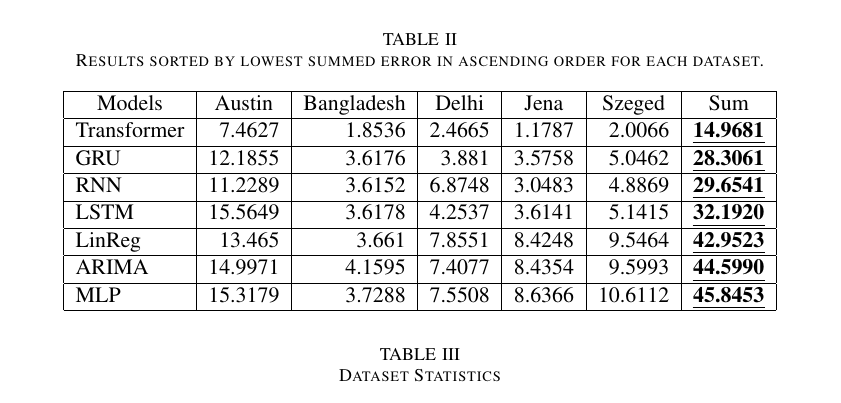
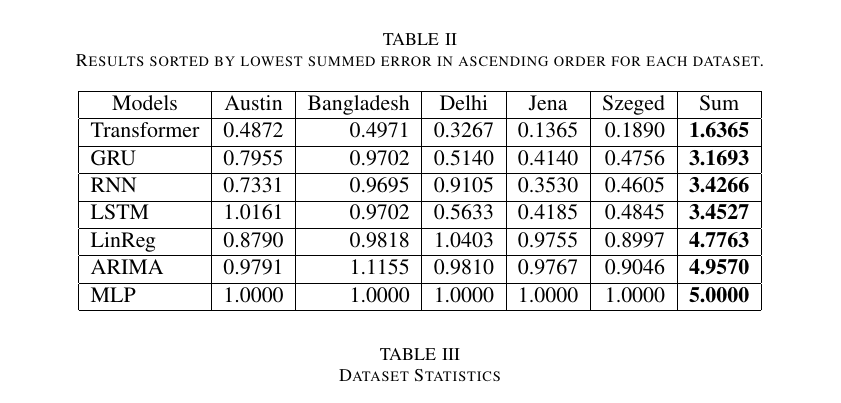
Before and after one commit to chhoumann/P6, a LaTeX paper (master.tex, which reads sections/experimental-results.tex): part of page 11 of 12, cut so that both start at the same text. Compiled offline with pdfLaTeX; a missing font is replaced by an installed copy or a similar font; a LaTeX package or settings file that is missing is left out.

Commit message:
Update experimental-results.tex

```diff
--- a/sections/experimental-results.tex
+++ b/sections/experimental-results.tex
@@ -20,13 +20,13 @@
     \begin{tabular}{|l|r|r|r|r|r|r|}
     \hline
         \multicolumn{1}{|c|}{Models} & \multicolumn{1}{c|}{Austin} & \multicolumn{1}{c|}{Bangladesh} & \multicolumn{1}{c|}{Delhi} & \multicolumn{1}{c|}{Jena} & \multicolumn{1}{c|}{Szeged} & \multicolumn{1}{c|}{Sum} \\ \hline
-        Transformer & 7.4627 & 1.8536 & 2.4665 & 1.1787 & 2.0066 & {\ul{\textbf{14.9681}}} \\ \hline
-        GRU & 12.1855 & 3.6176 & 3.881 & 3.5758 & 5.0462 & {\ul{\textbf{28.3061}}} \\ \hline
-        RNN & 11.2289 & 3.6152 & 6.8748 & 3.0483 & 4.8869 & {\ul{\textbf{29.6541}}} \\ \hline
-        LSTM & 15.5649 & 3.6178 & 4.2537 & 3.6141 & 5.1415 & {\ul{\textbf{32.1920}}} \\ \hline
-        LinReg & 13.465 & 3.661 & 7.8551 & 8.4248 & 9.5464 & {\ul{\textbf{42.9523}}} \\ \hline
-        ARIMA & 14.9971 & 4.1595 & 7.4077 & 8.4354 & 9.5993 & {\ul{\textbf{44.5990}}} \\ \hline
-        MLP & 15.3179 & 3.7288 & 7.5508 & 8.6366 & 10.6112 & {\ul{\textbf{45.8453}}} \\ \hline
+        Transformer & 0.4872 & 0.4971 & 0.3267 & 0.1365 & 0.1890 & \textbf{1.6365} \\ \hline
+        GRU & 0.7955 & 0.9702 & 0.5140 & 0.4140 & 0.4756 & \textbf{3.1693} \\ \hline
+        RNN & 0.7331 & 0.9695 & 0.9105 & 0.3530 & 0.4605 & \textbf{3.4266} \\ \hline
+        LSTM & 1.0161 & 0.9702 & 0.5633 & 0.4185 & 0.4845 & \textbf{3.4527} \\ \hline
+        LinReg & 0.8790 & 0.9818 & 1.0403 & 0.9755 & 0.8997 & \textbf{4.7763} \\ \hline
+        ARIMA & 0.9791 & 1.1155 & 0.9810 & 0.9767 & 0.9046 & \textbf{4.9570} \\ \hline
+        MLP & 1.0000 & 1.0000 & 1.0000 & 1.0000 & 1.0000 & \textbf{5.0000} \\ \hline
     \end{tabular}
 \end{table*}
 
```
